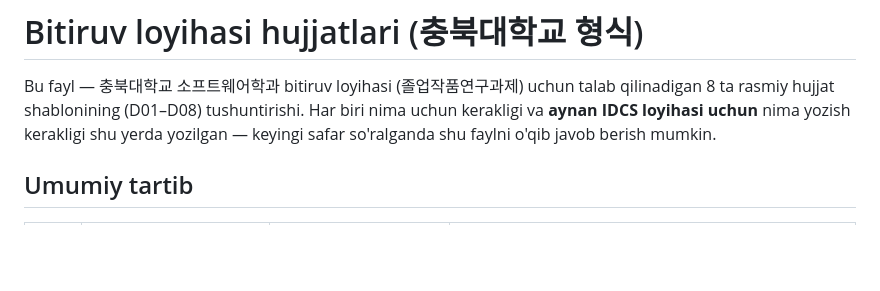
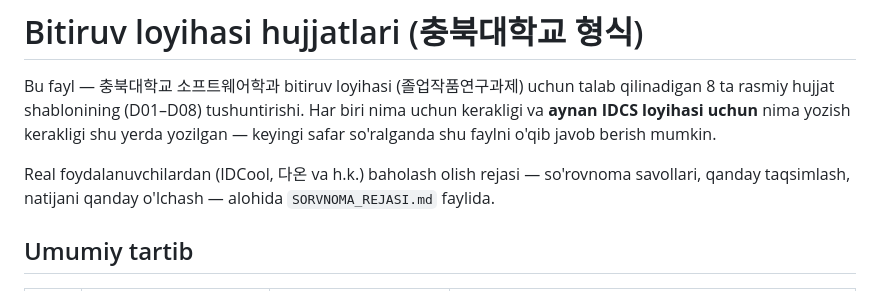
Before and after one commit to shavrindas/idcs, a Markdown page: BITIRUV_HUJJATLARI.md, the part around the change. Drawn GitHub-style; blank space fills up the shorter version.

```diff
--- a/BITIRUV_HUJJATLARI.md
+++ b/BITIRUV_HUJJATLARI.md
@@ -4,6 +4,9 @@ Bu fayl — 충북대학교 소프트웨어학과 bitiruv loyihasi (졸업작품
 8 ta rasmiy hujjat shablonining (D01–D08) tushuntirishi. Har biri nima uchun kerakligi va
 **aynan IDCS loyihasi uchun** nima yozish kerakligi shu yerda yozilgan — keyingi safar so'ralganda
 shu faylni o'qib javob berish mumkin.
+
+Real foydalanuvchilardan (IDCool, 다온 va h.k.) baholash olish rejasi — so'rovnoma savollari,
+qanday taqsimlash, natijani qanday o'lchash — alohida `SORVNOMA_REJASI.md` faylida.
 
 ## Umumiy tartib
 
```
Also changed, not shown: SORVNOMA_REJASI.md (added, +74 -0 lines).
